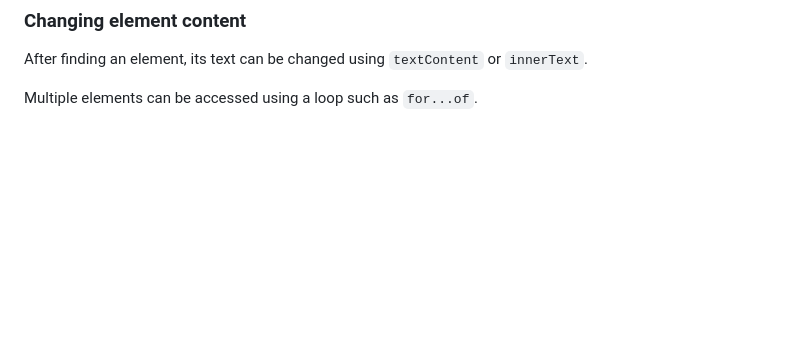
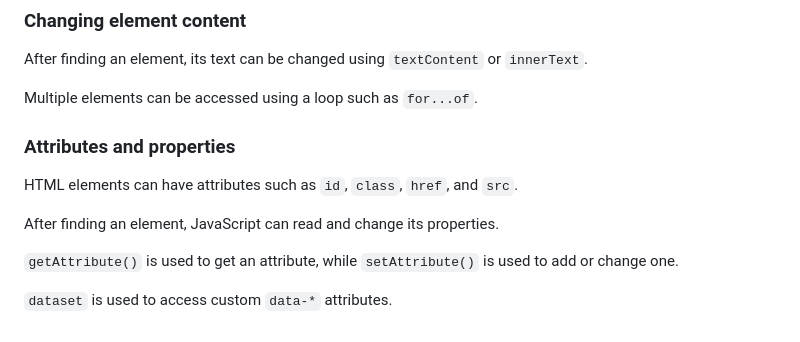
Before and after one commit to sseraflm/js-practice, a Markdown page: README.md, the part around the change. GitHub-like rendering; blank space fills up the shorter version.

Commit message:
docs: add attributes and properties section

```diff
--- a/README.md
+++ b/README.md
@@ -385,3 +385,13 @@ The DOM represents the HTML document as objects that JavaScript can access and m
 After finding an element, its text can be changed using `textContent` or `innerText`.
 
 Multiple elements can be accessed using a loop such as `for...of`.
+
+### Attributes and properties
+
+HTML elements can have attributes such as `id`, `class`, `href`, and `src`.
+
+After finding an element, JavaScript can read and change its properties.
+
+`getAttribute()` is used to get an attribute, while `setAttribute()` is used to add or change one.
+
+`dataset` is used to access custom `data-*` attributes.
```
